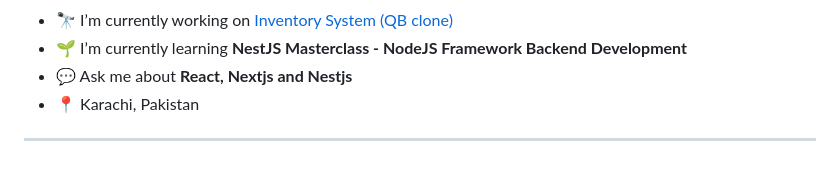
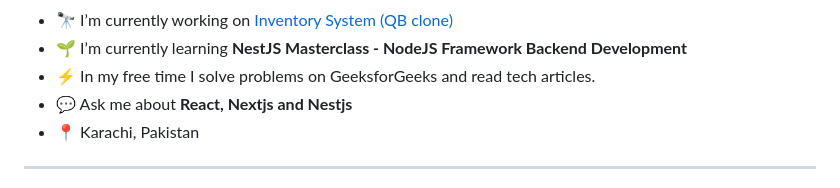
Before and after one commit to NadirBakhsh/NadirBakhsh, a Markdown page: README.md, the part around one of its changes. GitHub-like rendering.

```diff
--- a/README.md
+++ b/README.md
@@ -4,5 +6,6 @@
 - 🔭 I’m currently working on [Inventory System (QB clone)](https://pos-client-zeta.vercel.app/)
 - 🌱 I’m currently learning **NestJS Masterclass - NodeJS Framework Backend Development**
+- ⚡ In my free time I solve problems on GeeksforGeeks and read tech articles.
 - 💬 Ask me about **React, Nextjs and Nestjs**
 - 📍 Karachi, Pakistan
 
```
Also changed, not shown: other parts of README.md (+25 -1 lines).
